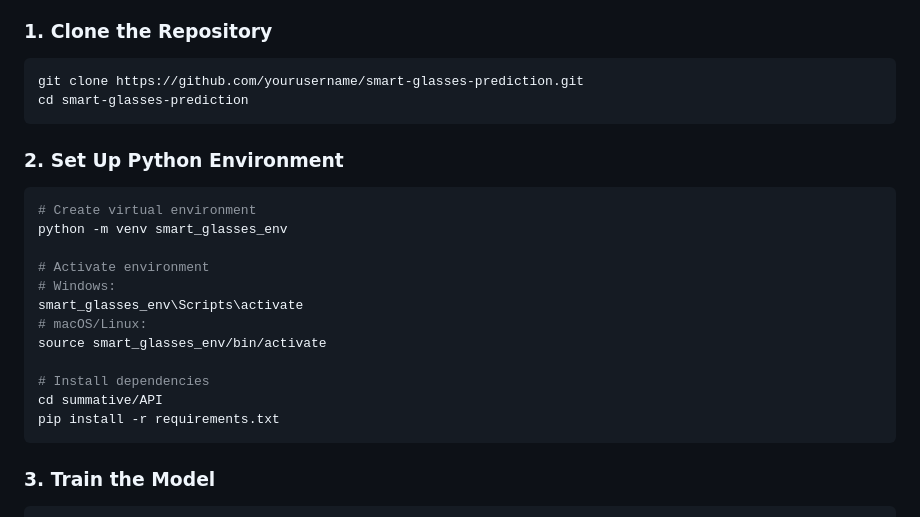
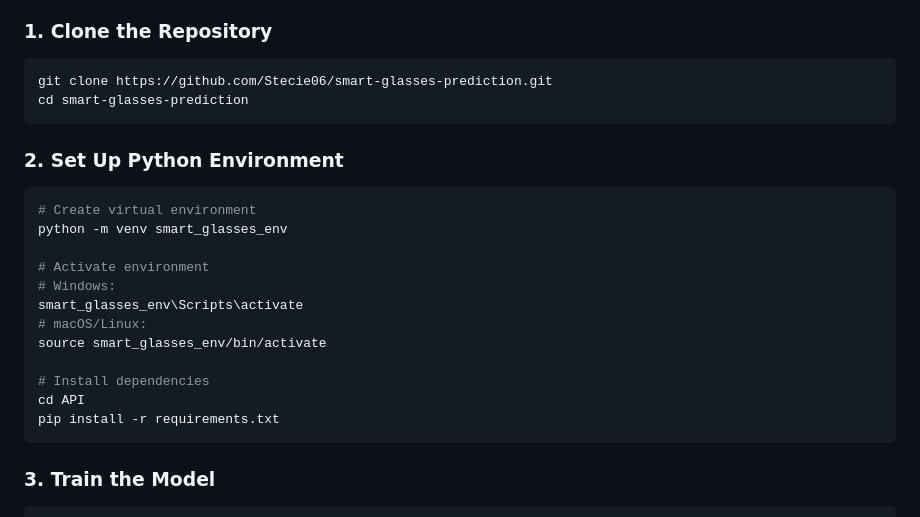
Before and after one commit to Stecie06/smart-glasses-prediction, a Markdown page: README.md, the part around one of its changes. Rendered like a GitHub page.

````diff
--- a/README.md
+++ b/README.md
@@ -47,7 +47,7 @@ linear_regression_model/
 
 ### 1. Clone the Repository
 ```bash
-git clone https://github.com/yourusername/smart-glasses-prediction.git
+git clone https://github.com/Stecie06/smart-glasses-prediction.git
 cd smart-glasses-prediction
 ```
 
@@ -63,7 +63,7 @@ smart_glasses_env\Scripts\activate
 source smart_glasses_env/bin/activate
 
 # Install dependencies
-cd summative/API
+cd API
 pip install -r requirements.txt
 ```
 
````
Also changed, not shown: other parts of README.md (+8 -15 lines).
